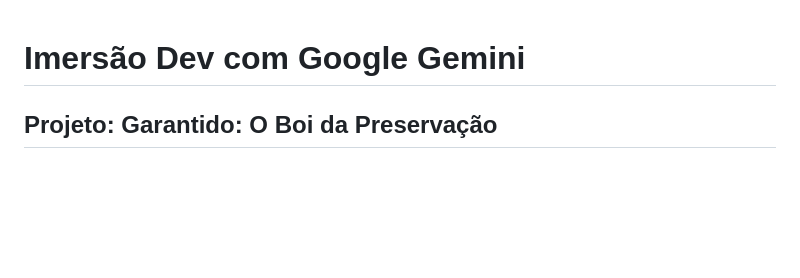
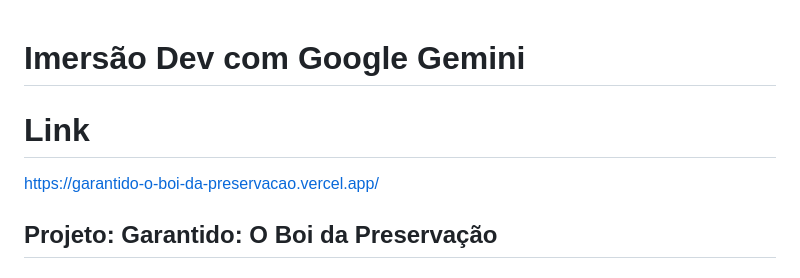
Before and after one commit to JaneAzevedo001/Garantido-O-Boi-da-Preservacao, a Markdown page: README.md, the part around the change. Rendered like a GitHub page; blank space fills up the shorter version.

```diff
--- a/README.md
+++ b/README.md
@@ -1,4 +1,6 @@
 # Imersão Dev com Google Gemini
+# Link
+https://garantido-o-boi-da-preservacao.vercel.app/
 
 ## Projeto: Garantido: O Boi da Preservação
 
```
